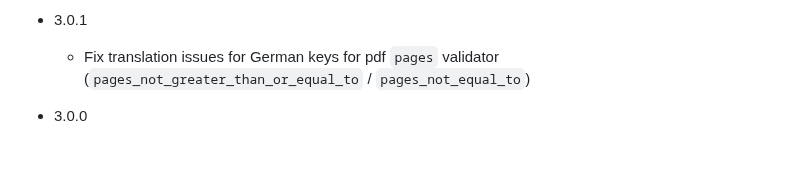
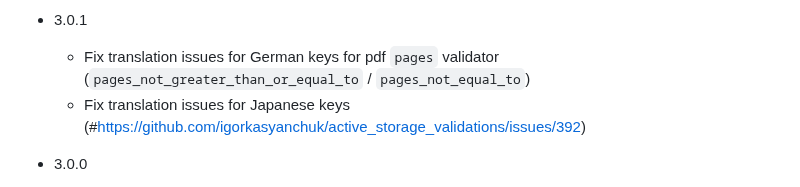
Before and after one commit to igorkasyanchuk/active_storage_validations, a Markdown page: CHANGES.md, the part around the change. Rendered like a GitHub page; blank space fills up the shorter version.

```diff
--- a/CHANGES.md
+++ b/CHANGES.md
@@ -2,6 +2,7 @@
 
 - 3.0.1
   - Fix translation issues for German keys for pdf `pages` validator (`pages_not_greater_than_or_equal_to` / `pages_not_equal_to`)
+  - Fix translation issues for Japanese keys (#https://github.com/igorkasyanchuk/active_storage_validations/issues/392)
 
 - 3.0.0
   - Allow to perform dimension / aspect_ratio validations on single page pdf (https://github.com/igorkasyanchuk/active_storage_validations/pull/374)
```
